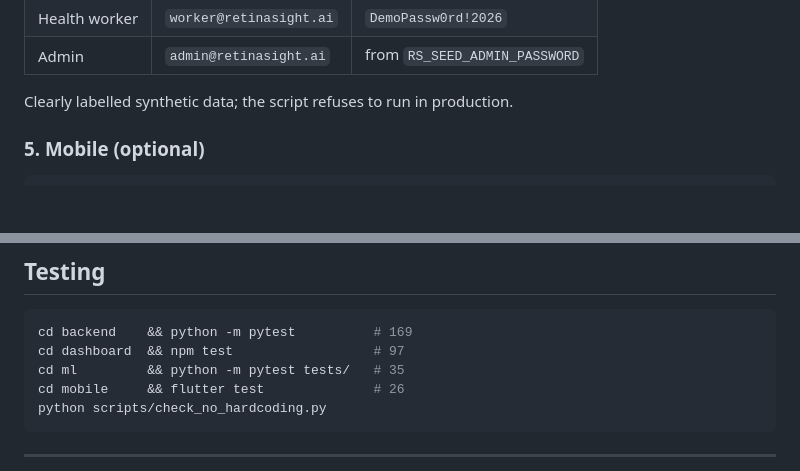
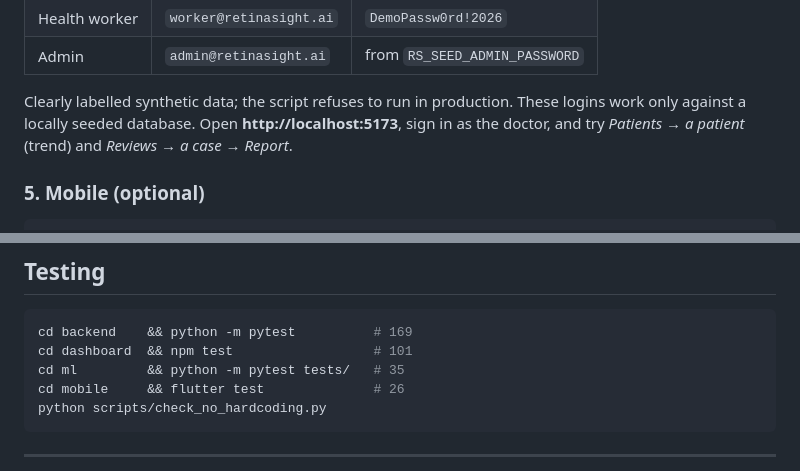
Before and after one commit to Physics0070/RetinaSight-AI, a Markdown page: README.md, 2 parts joined by grey strips. Drawn GitHub-style; blank space fills up the shorter version.

````diff
--- a/README.md
+++ b/README.md
@@ -203,6 +230,7 @@ cd backend && python ../scripts/seed_demo.py
 | Admin | `admin@retinasight.ai` | from `RS_SEED_ADMIN_PASSWORD` |
 
 Clearly labelled synthetic data; the script refuses to run in production.
+These logins work only against a locally seeded database. Open **http://localhost:5173**, sign in as the doctor, and try *Patients → a patient* (trend) and *Reviews → a case → Report*.
 
 ### 5. Mobile (optional)
 
@@ -370,7 +398,7 @@ container filesystem is ephemeral, so patient images would be lost on deploy.
 
 ```bash
 cd backend    && python -m pytest          # 169
-cd dashboard  && npm test                  # 97
+cd dashboard  && npm test                  # 101
 cd ml         && python -m pytest tests/   # 35
 cd mobile     && flutter test              # 26
 python scripts/check_no_hardcoding.py
````
Also changed, not shown: other parts of README.md (+34 -7 lines).
